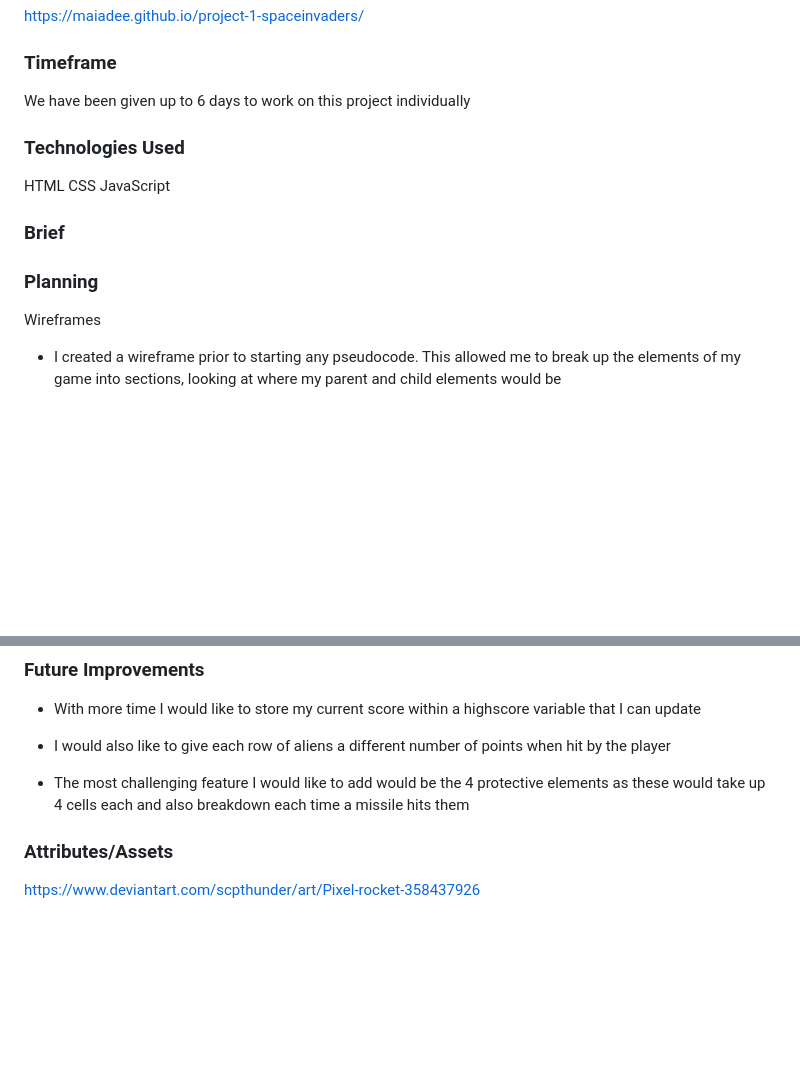
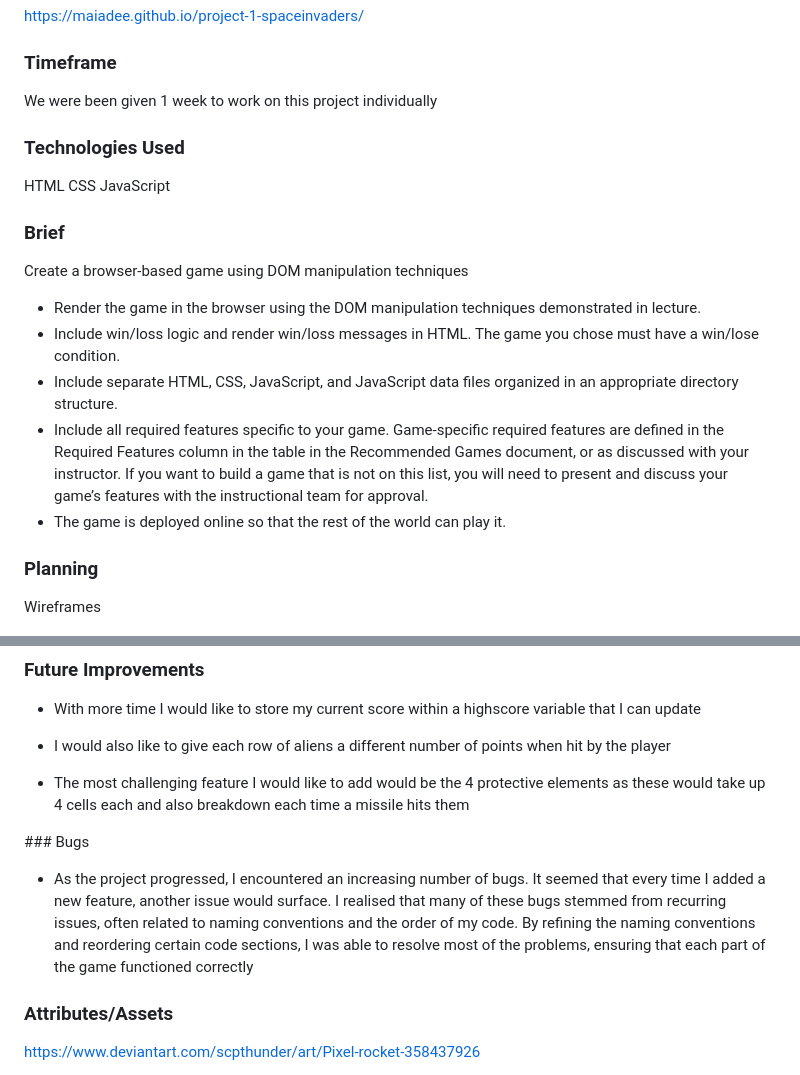
Before and after one commit to maiadee/project-1-spaceinvaders, a Markdown page: Readme.md, 2 parts joined by grey strips. GitHub-like rendering; blank space fills up the shorter version.

```diff
--- a/Readme.md
+++ b/Readme.md
@@ -12,7 +12,7 @@ https://maiadee.github.io/project-1-spaceinvaders/
 
 ### Timeframe
 
-We have been given up to 6 days to work on this project individually
+We were been given 1 week to work on this project individually
 
 ### Technologies Used
 
@@ -22,11 +22,17 @@ JavaScript
 
 ### Brief
 
+Create a browser-based game using DOM manipulation techniques
+
+- Render the game in the browser using the DOM manipulation techniques demonstrated in lecture.
+- Include win/loss logic and render win/loss messages in HTML. The game you chose must have a win/lose condition.
+- Include separate HTML, CSS, JavaScript, and JavaScript data files organized in an appropriate directory structure.
+- Include all required features specific to your game. Game-specific required features are defined in the Required Features column in the table in the Recommended Games document, or as discussed with your instructor. If you want to build a game that is not on this list, you will need to present and discuss your game’s features with the instructional team for approval.
+- The game is deployed online so that the rest of the world can play it.
+
 ### Planning
 
 Wireframes
-
-- I created a wireframe prior to starting any pseudocode. This allowed me to break up the elements of my game into sections, looking at where my parent and child elements would be
 
 ![SpaceInvaders](<Readme images /spaceinvaders-wireframe.png>)
 
@@ -145,6 +136,10 @@ This meant I needed to play around with the width of my game container and grid
 
 - The most challenging feature I would like to add would be the 4 protective elements as these would take up 4 cells each and also breakdown each time a missile hits them
 
+### Bugs
+
+- As the project progressed, I encountered an increasing number of bugs. It seemed that every time I added a new feature, another issue would surface. I realised that many of these bugs stemmed from recurring issues, often related to naming conventions and the order of my code. By refining the naming conventions and reordering certain code sections, I was able to resolve most of the problems, ensuring that each part of the game functioned correctly
+
 ### Attributes/Assets
 
 https://www.deviantart.com/scpthunder/art/Pixel-rocket-358437926
```
Also changed, not shown: other parts of Readme.md (+60 -75 lines).
